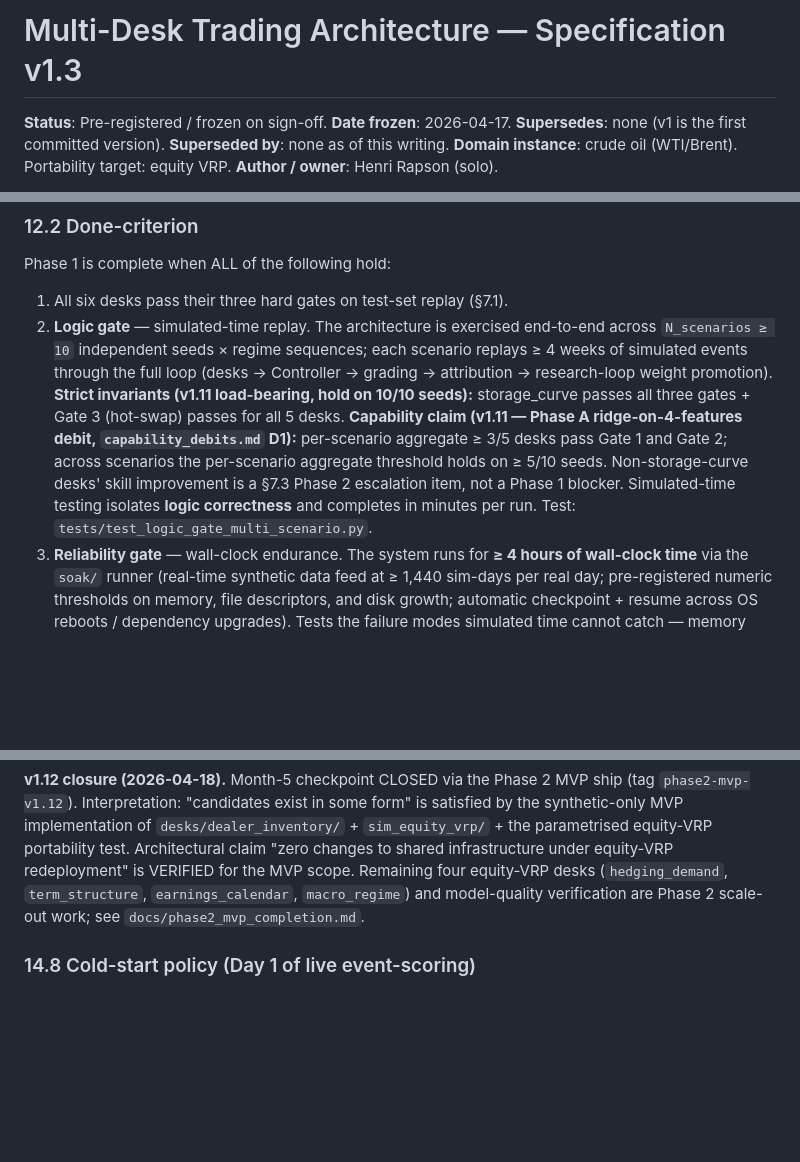
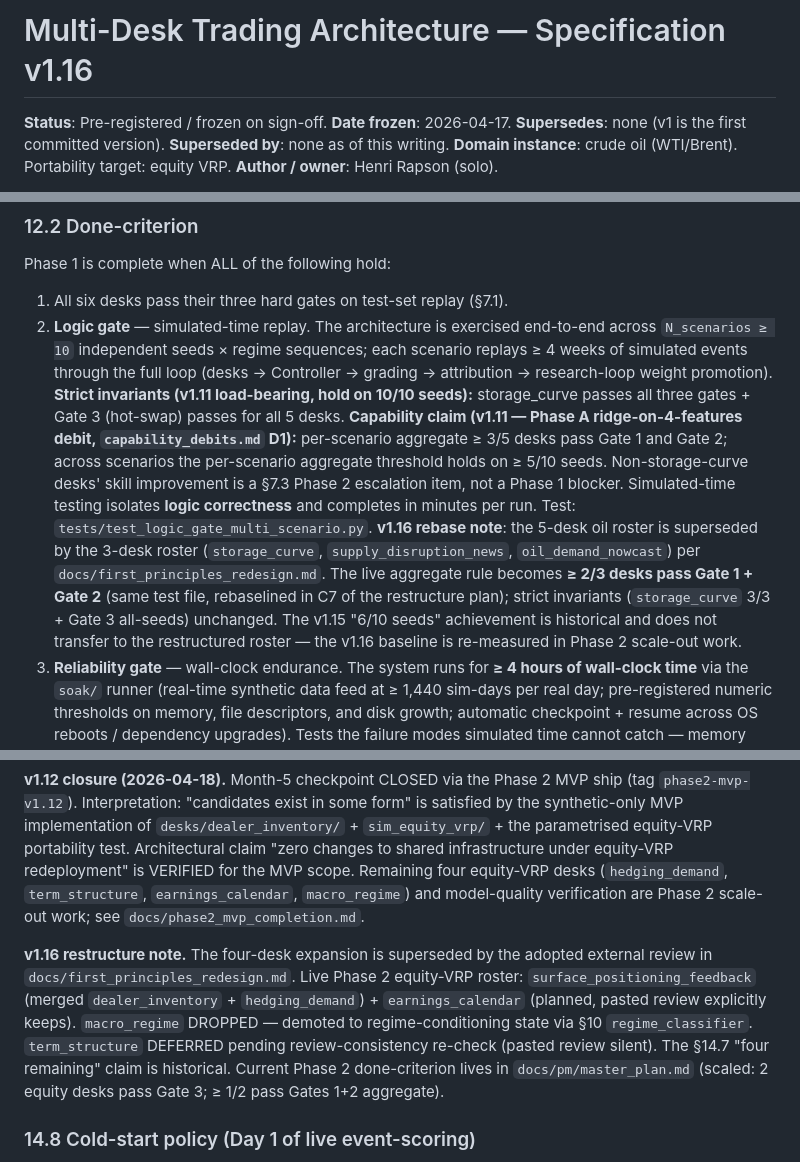
Before and after one commit to hrapson-spec/multi-desk-trading, a Markdown page: docs/architecture_spec_v1.md, 3 parts joined by grey strips. GitHub-like rendering; blank space fills up the shorter version.

```diff
--- a/docs/architecture_spec_v1.md
+++ b/docs/architecture_spec_v1.md
@@ -1,4 +1,4 @@
-# Multi-Desk Trading Architecture — Specification v1.3
+# Multi-Desk Trading Architecture — Specification v1.16
 
 **Status**: Pre-registered / frozen on sign-off.
 **Date frozen**: 2026-04-17.
@@ -763,7 +764,7 @@ Four approval points, all active:
 Phase 1 is complete when ALL of the following hold:
 
 1. All six desks pass their three hard gates on test-set replay (§7.1).
-2. **Logic gate** — simulated-time replay. The architecture is exercised end-to-end across `N_scenarios ≥ 10` independent seeds × regime sequences; each scenario replays ≥ 4 weeks of simulated events through the full loop (desks → Controller → grading → attribution → research-loop weight promotion). **Strict invariants (v1.11 load-bearing, hold on 10/10 seeds):** storage_curve passes all three gates + Gate 3 (hot-swap) passes for all 5 desks. **Capability claim (v1.11 — Phase A ridge-on-4-features debit, `capability_debits.md` D1):** per-scenario aggregate ≥ 3/5 desks pass Gate 1 and Gate 2; across scenarios the per-scenario aggregate threshold holds on ≥ 5/10 seeds. Non-storage-curve desks' skill improvement is a §7.3 Phase 2 escalation item, not a Phase 1 blocker. Simulated-time testing isolates **logic correctness** and completes in minutes per run. Test: `tests/test_logic_gate_multi_scenario.py`.
+2. **Logic gate** — simulated-time replay. The architecture is exercised end-to-end across `N_scenarios ≥ 10` independent seeds × regime sequences; each scenario replays ≥ 4 weeks of simulated events through the full loop (desks → Controller → grading → attribution → research-loop weight promotion). **Strict invariants (v1.11 load-bearing, hold on 10/10 seeds):** storage_curve passes all three gates + Gate 3 (hot-swap) passes for all 5 desks. **Capability claim (v1.11 — Phase A ridge-on-4-features debit, `capability_debits.md` D1):** per-scenario aggregate ≥ 3/5 desks pass Gate 1 and Gate 2; across scenarios the per-scenario aggregate threshold holds on ≥ 5/10 seeds. Non-storage-curve desks' skill improvement is a §7.3 Phase 2 escalation item, not a Phase 1 blocker. Simulated-time testing isolates **logic correctness** and completes in minutes per run. Test: `tests/test_logic_gate_multi_scenario.py`. **v1.16 rebase note**: the 5-desk oil roster is superseded by the 3-desk roster (`storage_curve`, `supply_disruption_news`, `oil_demand_nowcast`) per `docs/first_principles_redesign.md`. The live aggregate rule becomes **≥ 2/3 desks pass Gate 1 + Gate 2** (same test file, rebaselined in C7 of the restructure plan); strict invariants (`storage_curve` 3/3 + Gate 3 all-seeds) unchanged. The v1.15 "6/10 seeds" achievement is historical and does not transfer to the restructured roster — the v1.16 baseline is re-measured in Phase 2 scale-out work.
 3. **Reliability gate** — wall-clock endurance. The system runs for **≥ 4 hours of wall-clock time** via the `soak/` runner (real-time synthetic data feed at ≥ 1,440 sim-days per real day; pre-registered numeric thresholds on memory, file descriptors, and disk growth; automatic checkpoint + resume across OS reboots / dependency upgrades). Tests the failure modes simulated time cannot catch — memory leaks, file-descriptor leaks, disk exhaustion, scheduler crashes, DB corruption, bus validation inconsistencies. Numeric thresholds (v1.6): RSS growth ≥ 20% AND ≥ 500 MB absolute ⇒ memory_leak incident; open FDs ≥ 5× baseline ⇒ fd_leak; DuckDB file growth ≥ 5 GB ⇒ disk_growth. Scheduler/DB/bus exceptions are recorded via `IncidentDetector.record_exception`. A checkpoint-clean OS reboot is NOT an infrastructure incident and does NOT reset the clock (§14.9). Gate failures are NOT infrastructure incidents.
 4. Each desk has **≥ 10 closed round-trips** (for weekly-cadence desks) or **≥ 20 closed round-trips** (for daily-cadence desks). A closed round-trip = Forecast emitted → Print arrived → Grade computed → Attribution updated. Verified by `tests/test_phase1_round_trips.py` which drives 30 round-trips per desk end-to-end through the bus (Forecast → Bus → Controller → Decision → LODO → Print → Grade) and asserts the DB persists the full cohort.
 5. The research-loop latency KPI is **measured and reported**, not "pending data." Event-driven path reports latency for every fired trigger; periodic path reports completion rate and ≥ 1 actionable-item-per-review. Implemented by `research_loop/kpi.py::compute_latency_report` (per-type mean/p50/p95/max + overall completion rate); demonstrated end-to-end by `tests/test_phase1_round_trips.py::test_phase1_latency_kpi_reported`.
@@ -852,6 +853,8 @@ The 6-month calendar budget assumes zero desks escalate past zero-shot on the mo
 The Phase 2 portability test requires five equity-VRP desk candidates to exist in some form at Phase 1 exit. If the Speckle and Spot project (or equivalent) does not have identifiable desk analogues by Phase 1 month 5, Phase 2 slips. Phase 2 slippage is a capability-claim debit distinct from Phase 1 completion. Phase 1 includes a **month-5 checkpoint** during the Macro-desk build (the lowest-intensity desk in the schedule) to confirm equity-VRP desk candidates are identified; missing this checkpoint fires an explicit flag in the research loop's periodic review.
 
 **v1.12 closure (2026-04-18).** Month-5 checkpoint CLOSED via the Phase 2 MVP ship (tag `phase2-mvp-v1.12`). Interpretation: "candidates exist in some form" is satisfied by the synthetic-only MVP implementation of `desks/dealer_inventory/` + `sim_equity_vrp/` + the parametrised equity-VRP portability test. Architectural claim "zero changes to shared infrastructure under equity-VRP redeployment" is VERIFIED for the MVP scope. Remaining four equity-VRP desks (`hedging_demand`, `term_structure`, `earnings_calendar`, `macro_regime`) and model-quality verification are Phase 2 scale-out work; see `docs/phase2_mvp_completion.md`.
+
+**v1.16 restructure note.** The four-desk expansion is superseded by the adopted external review in `docs/first_principles_redesign.md`. Live Phase 2 equity-VRP roster: `surface_positioning_feedback` (merged `dealer_inventory` + `hedging_demand`) + `earnings_calendar` (planned, pasted review explicitly keeps). `macro_regime` DROPPED — demoted to regime-conditioning state via §10 `regime_classifier`. `term_structure` DEFERRED pending review-consistency re-check (pasted review silent). The §14.7 "four remaining" claim is historical. Current Phase 2 done-criterion lives in `docs/pm/master_plan.md` (scaled: 2 equity desks pass Gate 3; ≥ 1/2 pass Gates 1+2 aggregate).
 
 ### 14.8 Cold-start policy (Day 1 of live event-scoring)
 
```
Also changed, not shown: other parts of docs/architecture_spec_v1.md (+1 -0 lines), docs/first_principles_redesign.md (added, +261 -0 lines), docs/pm/raid_log.md (+1 -0 lines).
